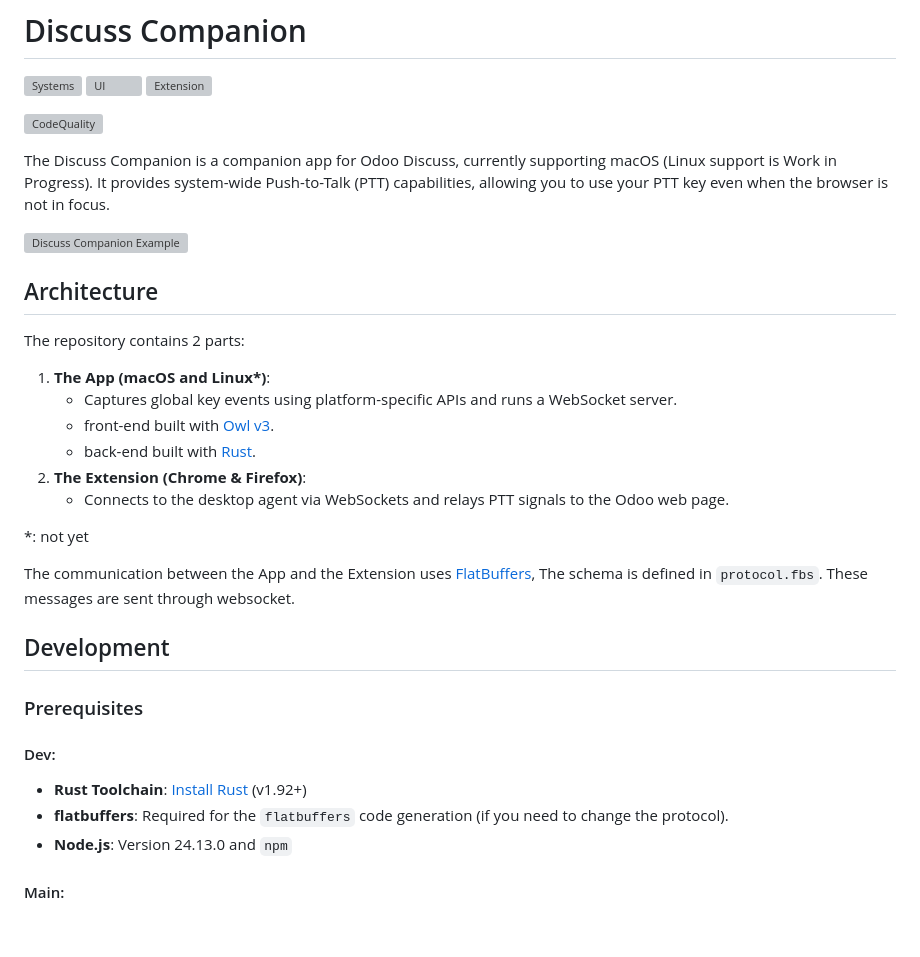
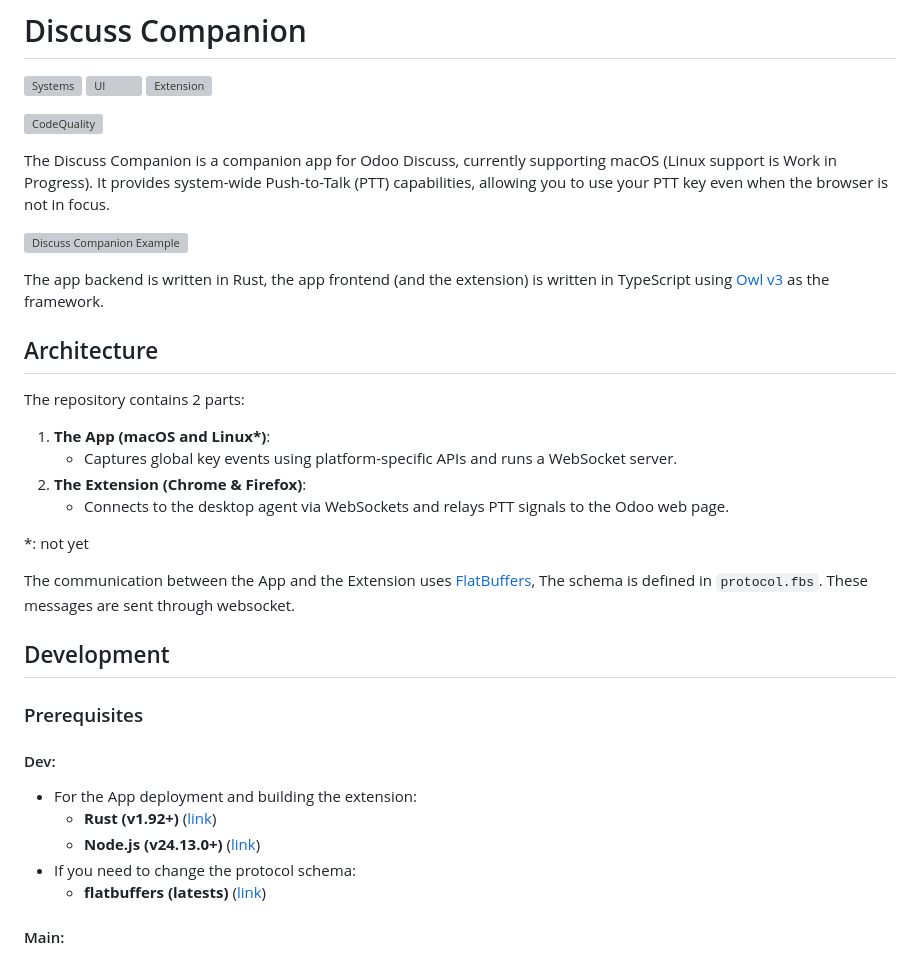
Before and after one commit to ThanhDodeurOdoo/discuss-companion, a Markdown page: README.md, the part around the change. GitHub-like rendering; blank space fills up the shorter version; grey boxes are pictures that could not be loaded.

Commit message:
[IMP] readme

```diff
--- a/README.md
+++ b/README.md
@@ -9,13 +9,14 @@
 The Discuss Companion is a companion app for Odoo Discuss, currently supporting macOS (Linux support is Work in Progress). It provides system-wide Push-to-Talk (PTT) capabilities, allowing you to use your PTT key even when the browser is not in focus.
 
 ![Discuss Companion Example](assets/example.gif)
+
+The app backend is written in Rust, the app frontend (and the extension) is written in TypeScript using [Owl v3](https://github.com/odoo/owl) as the framework.
+
 ## Architecture
 
 The repository contains 2 parts:
 1.  **The App (macOS and Linux\*)**:
     -   Captures global key events using platform-specific APIs and runs a WebSocket server.
-    -   front-end built with [Owl v3](https://github.com/odoo/owl).
-    -   back-end built with [Rust](https://www.rust-lang.org/).
 2.  **The Extension (Chrome & Firefox)**:
     -   Connects to the desktop agent via WebSockets and relays PTT signals to the Odoo web page.
 
@@ -30,9 +31,11 @@ The communication between the App and the Extension uses [FlatBuffers](https://g
 ### Prerequisites
 
 #### Dev:
--  **Rust Toolchain**: [Install Rust](https://rustup.rs/) (v1.92+)
--  **flatbuffers**: Required for the `flatbuffers` code generation (if you need to change the protocol).
--  **Node.js**: Version 24.13.0 and `npm`
+- For the App deployment and building the extension:
+    -  **Rust (v1.92+)** ([link](https://rustup.rs/))
+    -  **Node.js (v24.13.0+)** ([link](https://nodejs.org/en/download))
+-  If you need to change the protocol schema:
+    -  **flatbuffers (latests)** ([link](https://flatbuffers.dev/flatc/))
 #### Main:
 -  **Browser**: Google Chrome or Mozilla Firefox required for the extension.
 -  **OS**: macOS (Linux support coming soon).
```
